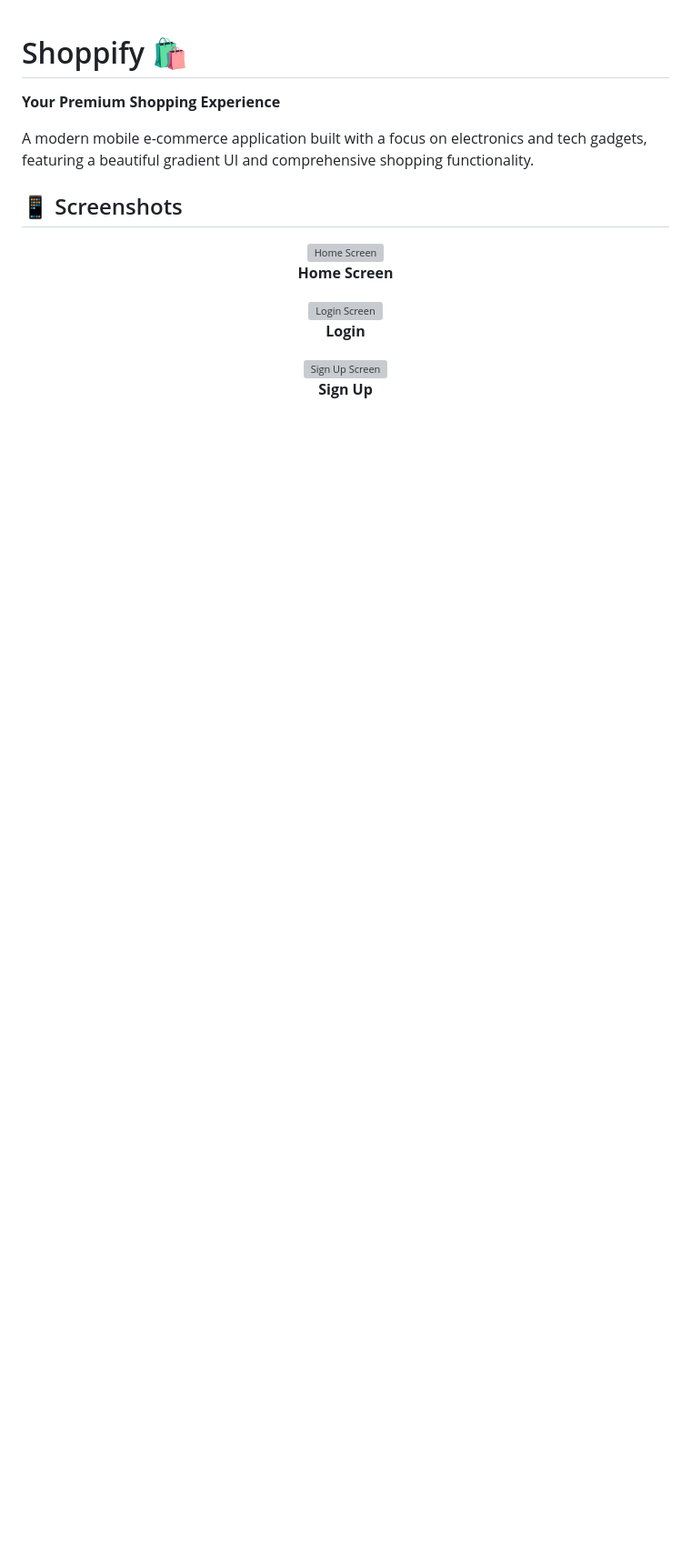
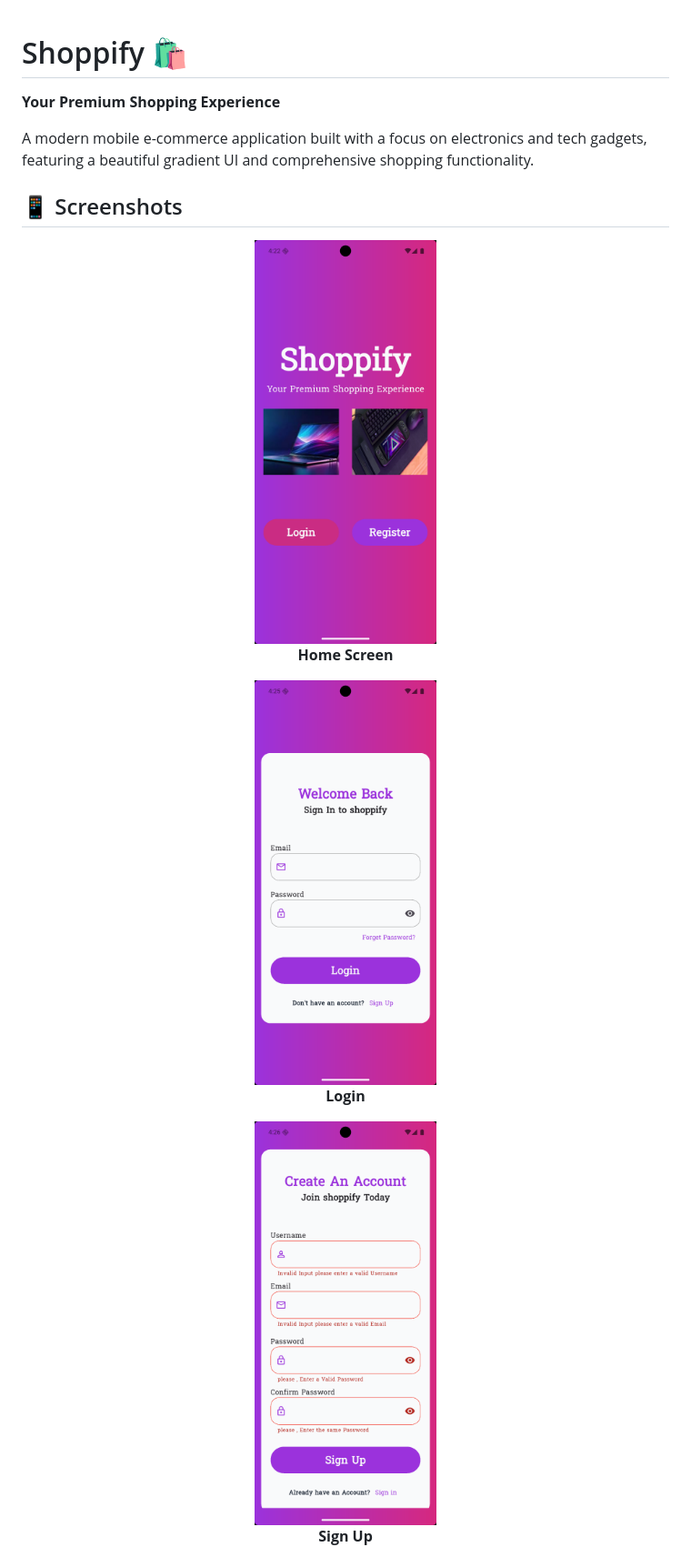
Before and after one commit to NooR-El-Deen-Ramadan/shoppify, a Markdown page: README.md, the part around one of its changes. Shown at 91% size. Rendered like a GitHub page; blank space fills up the shorter version; grey boxes are pictures that could not be loaded.

```diff
--- a/README.md
+++ b/README.md
@@ -8,15 +8,15 @@ A modern mobile e-commerce application built with a focus on electronics and tec
 
 <div align="center">
   <div style="display: inline-block; margin: 10px;">
-    <img src="screenshots/home.png" width="200" alt="Home Screen"/>
+    <img src="readme_assets/Screenshot_1758072175.png" width="200" alt="Welcome Screen"/>
     <p><strong>Home Screen</strong></p>
   </div>
   <div style="display: inline-block; margin: 10px;">
-    <img src="screenshots/login.png" width="200" alt="Login Screen"/>
+    <img src="readme_assets/Screenshot_1758072363.png" width="200" alt="Login Screen"/>
     <p><strong>Login</strong></p>
   </div>
   <div style="display: inline-block; margin: 10px;">
-    <img src="screenshots/signup.png" width="200" alt="Sign Up Screen"/>
+    <img src="readme_assets/Screenshot_1758072373.png" width="200" alt="Sign Up Screen"/>
     <p><strong>Sign Up</strong></p>
   </div>
   <div style="display: inline-block; margin: 10px;">
```
Also changed, not shown: other parts of README.md (+5 -1 lines).
